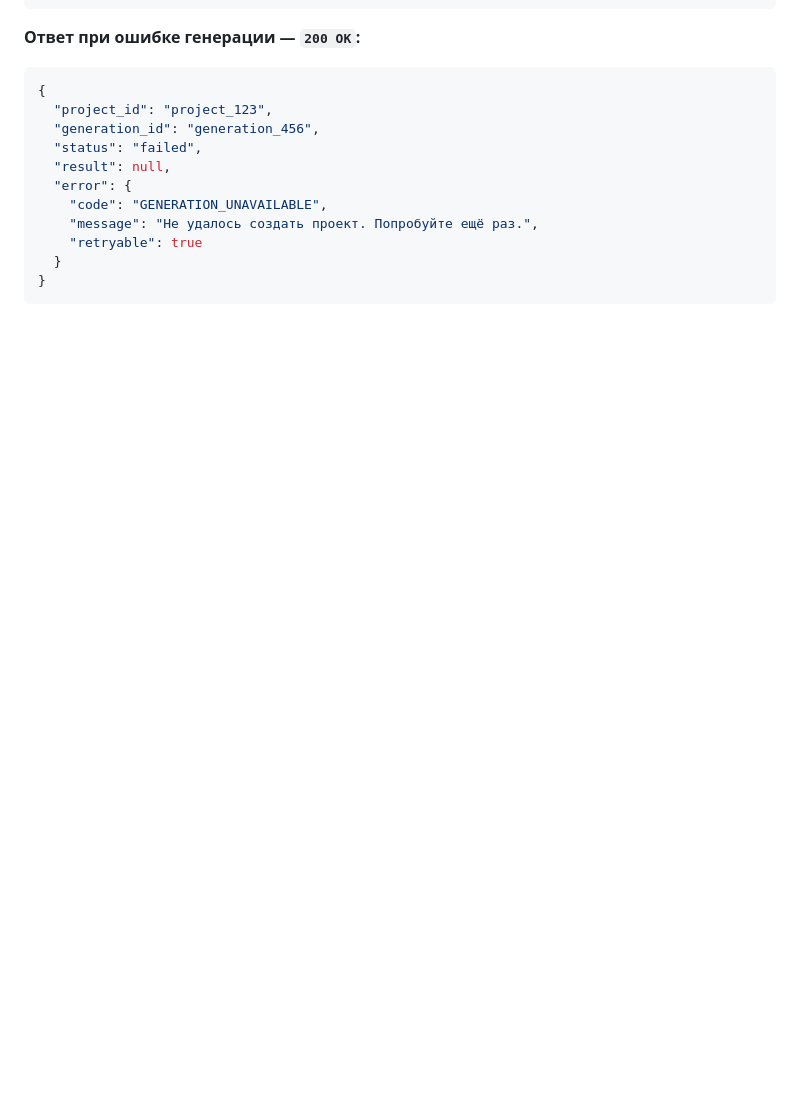
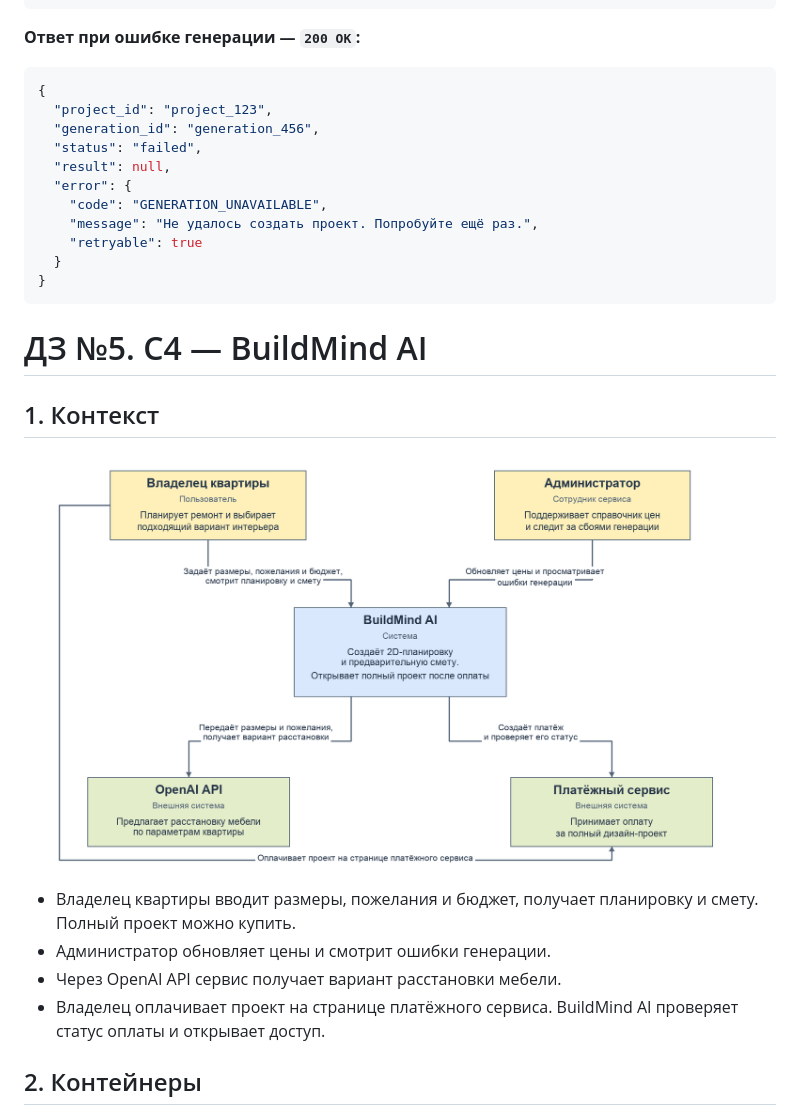
Before and after one commit to adentuc/vk-web-product-managment, a Markdown page: README.md, the part around one of its changes. Rendered like a GitHub page; pictures changed too: dz5/c4-level-1.png (added); blank space fills up the shorter version.

````diff
--- a/README.md
+++ b/README.md
@@ -558,3 +558,18 @@ LTV/CAC = 5 489 / 2 000 = **2,74**
   }
 }
 ```
+
+
+# ДЗ №5. C4 — BuildMind AI
+
+## 1. Контекст
+
+![Контекст системы](dz5/c4-level-1.png)
+
+- Владелец квартиры вводит размеры, пожелания и бюджет, получает планировку и смету. Полный проект можно купить.
+- Администратор обновляет цены и смотрит ошибки генерации.
+- Через OpenAI API сервис получает вариант расстановки мебели.
+- Владелец оплачивает проект на странице платёжного сервиса. BuildMind AI проверяет статус оплаты и открывает доступ.
+
+## 2. Контейнеры
+
````
Also changed, not shown: other parts of README.md (+14 -0 lines), dz5/README.md (added, +27 -0 lines), dz5/c4-level-2.png (added).
